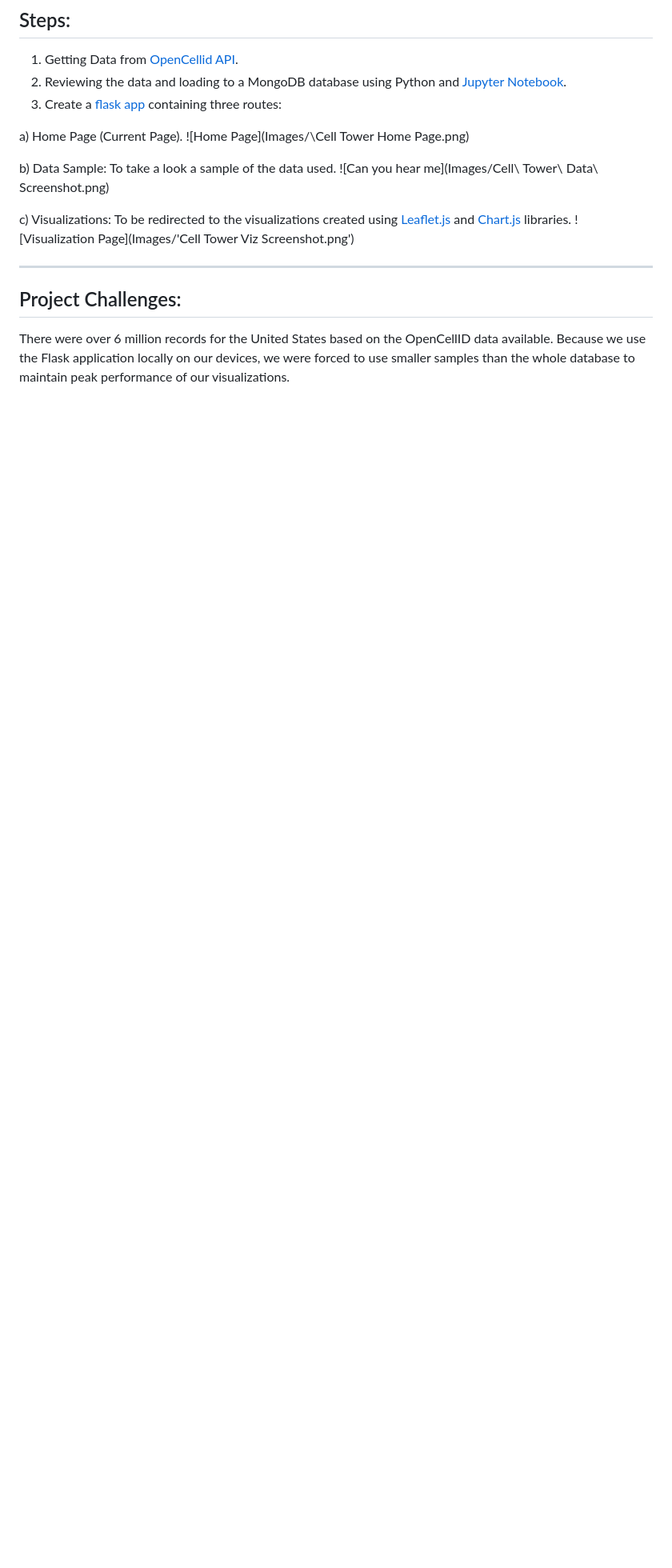
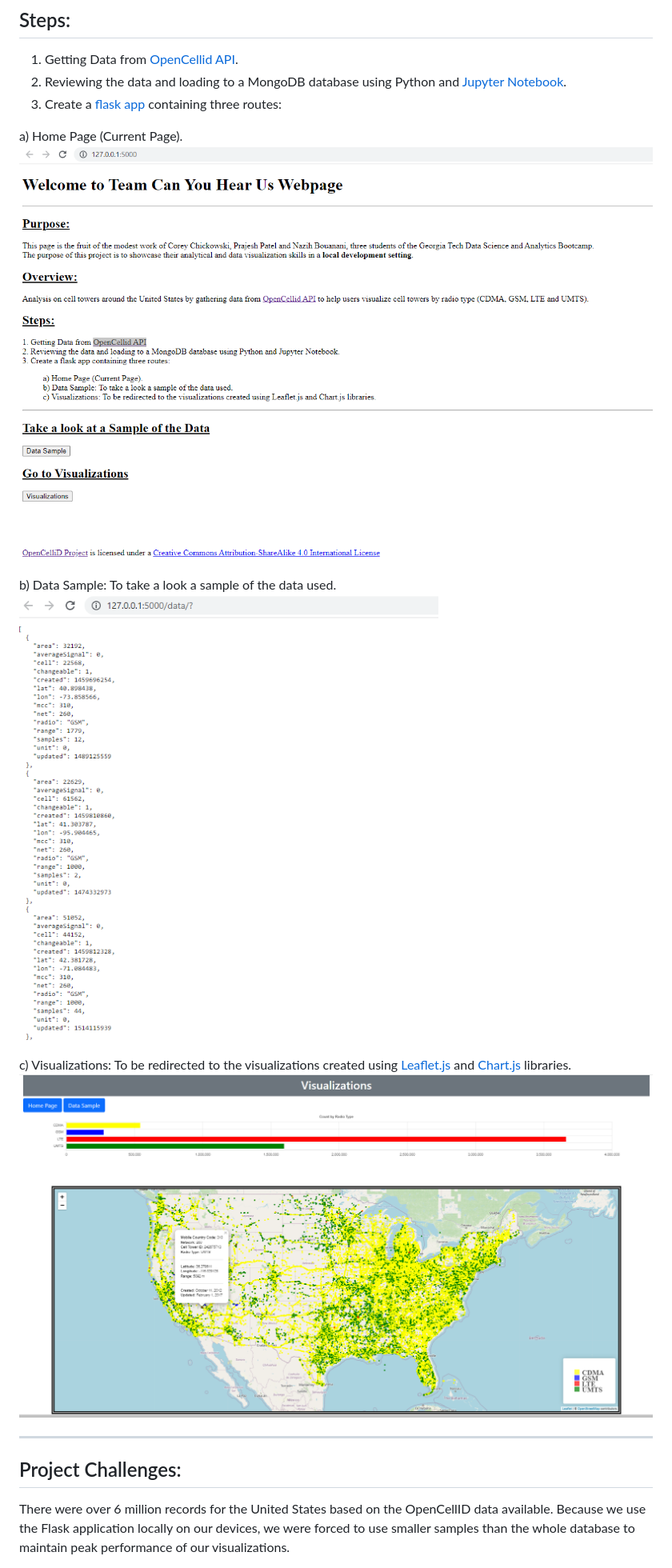
Before and after one commit to NazihZaz/Cell-Tower-Analysis, a Markdown page: README.md, the part around the change printed below. Shown: that part at 80% size. GitHub-like rendering; pictures changed too: Images/Cell_Tower_Data_Screenshot.png (added), Images/Cell_Tower_Home_Page.png (added), Images/Cell_Tower_Viz_Screenshot.png (added); blank space fills up the shorter version.

Commit message:
Readme.md 1/14/2022

```diff
--- a/README.md
+++ b/README.md
@@ -19,13 +19,13 @@ Analysis on cell towers around the United States by gathering data from [OpenCel
 3. Create a [flask app](app.py) containing three routes:
 
 a) Home Page (Current Page).
-![Home Page](Images/\Cell Tower Home Page.png)
+![Home Page](Images/Cell_Tower_Home_Page.png)
 
 b) Data Sample: To take a look a sample of the data used.
-![Can you hear me](Images/Cell\ Tower\ Data\ Screenshot.png)
+![Can you hear me](Images/Cell_Tower_Data_Screenshot.png)
 
 c) Visualizations: To be redirected to the visualizations created using [Leaflet.js](static/js/logic.js) and [Chart.js](static/js/plots.js) libraries.
-![Visualization Page](Images/'Cell Tower Viz Screenshot.png')
+![Visualization Page](Images/Cell_Tower_Viz_Screenshot.png)
 <hr>
 
 ## Project Challenges:
```
Also changed, not shown: other parts of README.md (+1 -1 lines).
